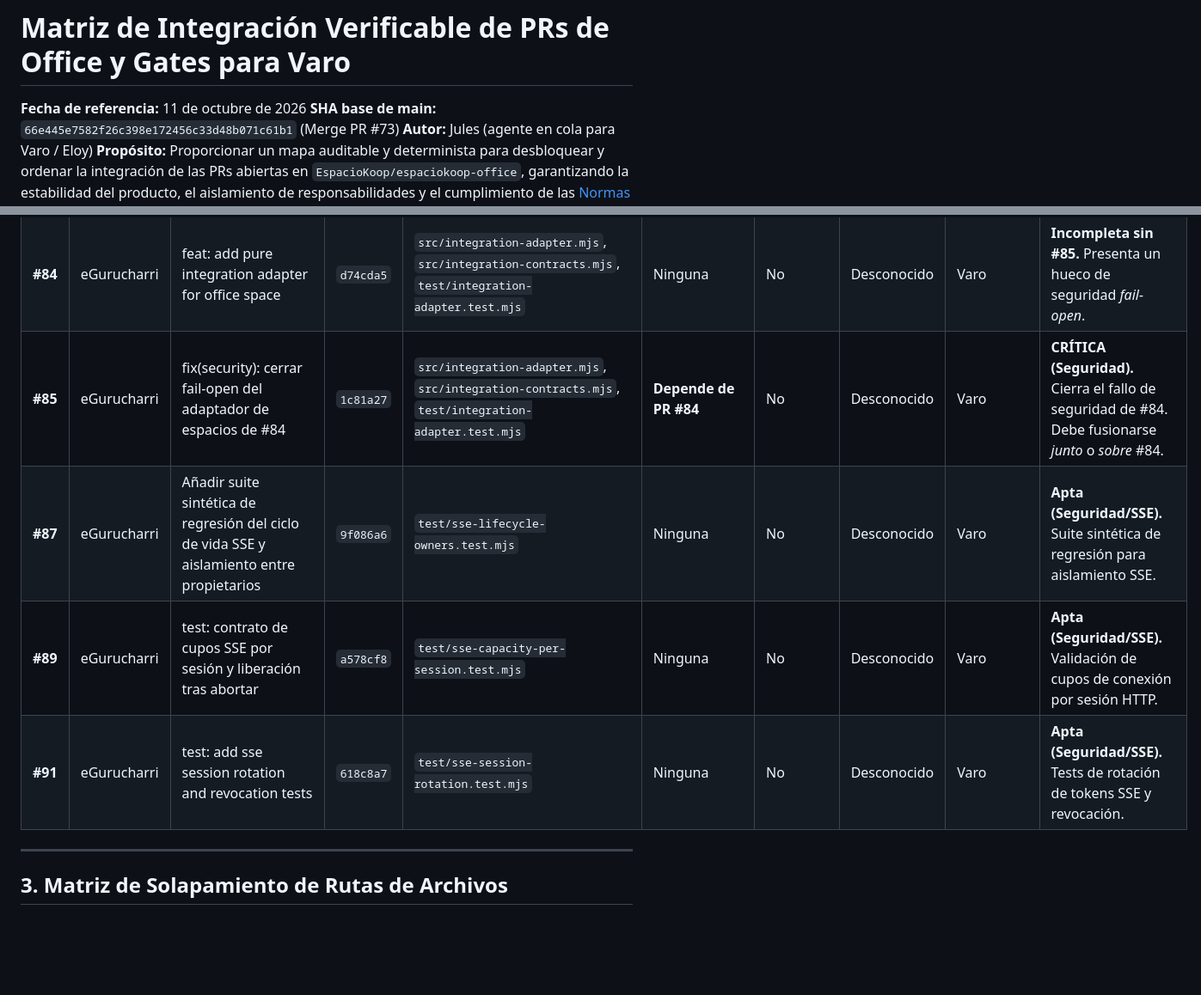
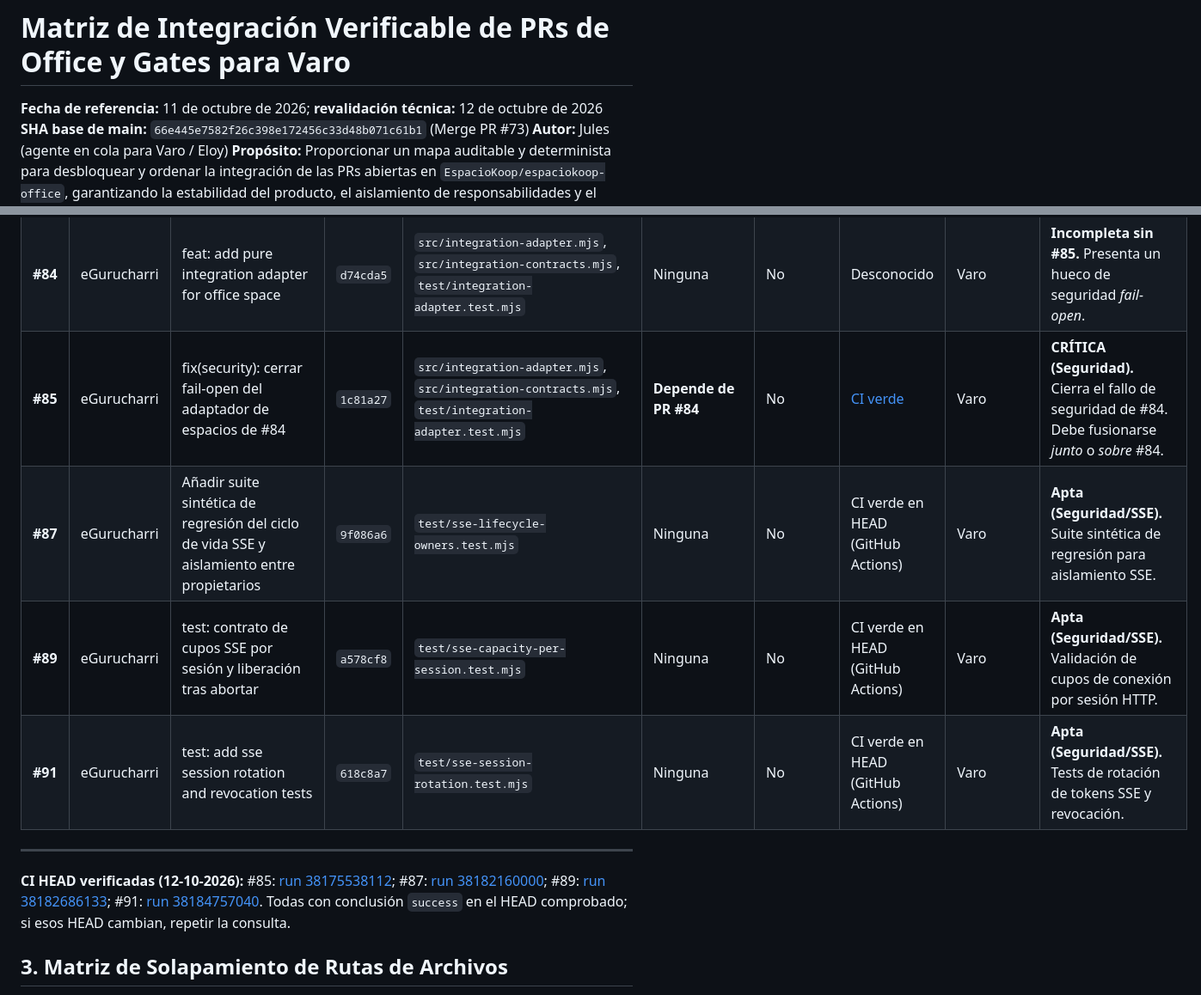
Before and after one commit to EspacioKoop/espaciokoop-office, a Markdown page: docs/office-pr-integration-readiness.md, 2 parts joined by grey strips. Shown at 86% size. Rendered like a GitHub page; blank space fills up the shorter version.

Commit message:
docs(office): correct integration evidence, CI and rollback instructions

```diff
--- a/docs/office-pr-integration-readiness.md
+++ b/docs/office-pr-integration-readiness.md
@@ -1,6 +1,6 @@
 # Matriz de Integración Verificable de PRs de Office y Gates para Varo
 
-**Fecha de referencia:** 11 de octubre de 2026
+**Fecha de referencia:** 11 de octubre de 2026; **revalidación técnica:** 12 de octubre de 2026
 **SHA base de main:** `66e445e7582f26c398e172456c33d48b071c61b1` (Merge PR #73)
 **Autor:** Jules (agente en cola para Varo / Eloy)
 **Propósito:** Proporcionar un mapa auditable y determinista para desbloquear y ordenar la integración de las PRs abiertas en `EspacioKoop/espaciokoop-office`, garantizando la estabilidad del producto, el aislamiento de responsabilidades y el cumplimiento de las [Normas Platino](../AGENTS.md).
@@ -53,12 +53,14 @@ A continuación se detalla la clasificación individual de cada PR relevante, an
 | **#82** | eGurucharri | Implement pure deterministic state recovery engine | `e3e8cd0` | `src/recovery-engine.mjs`, `src/recovery-types.mjs`, `test/recovery-engine.test.mjs` | PR #81 | No | Desconocido | Varo | **Apta (Recuperación).** Motor determinista de recuperación de estado. |
 | **#83** | eGurucharri | Add property-based contract tests for presence, team-queue, and agent-management | `3840d29` | `.github/workflows/core-tests.yml`, `package.json`, `package-lock.json`, `test/contracts/*` | Ninguna | No | Desconocido | Varo | **Requiere Fast-Check.** Añade workflow de contratos y tests generativos. |
 | **#84** | eGurucharri | feat: add pure integration adapter for office space | `d74cda5` | `src/integration-adapter.mjs`, `src/integration-contracts.mjs`, `test/integration-adapter.test.mjs` | Ninguna | No | Desconocido | Varo | **Incompleta sin #85.** Presenta un hueco de seguridad *fail-open*. |
-| **#85** | eGurucharri | fix(security): cerrar fail-open del adaptador de espacios de #84 | `1c81a27` | `src/integration-adapter.mjs`, `src/integration-contracts.mjs`, `test/integration-adapter.test.mjs` | **Depende de PR #84** | No | Desconocido | Varo | **CRÍTICA (Seguridad).** Cierra el fallo de seguridad de #84. Debe fusionarse *junto* o *sobre* #84. |
-| **#87** | eGurucharri | Añadir suite sintética de regresión del ciclo de vida SSE y aislamiento entre propietarios | `9f086a6` | `test/sse-lifecycle-owners.test.mjs` | Ninguna | No | Desconocido | Varo | **Apta (Seguridad/SSE).** Suite sintética de regresión para aislamiento SSE. |
-| **#89** | eGurucharri | test: contrato de cupos SSE por sesión y liberación tras abortar | `a578cf8` | `test/sse-capacity-per-session.test.mjs` | Ninguna | No | Desconocido | Varo | **Apta (Seguridad/SSE).** Validación de cupos de conexión por sesión HTTP. |
-| **#91** | eGurucharri | test: add sse session rotation and revocation tests | `618c8a7` | `test/sse-session-rotation.test.mjs` | Ninguna | No | Desconocido | Varo | **Apta (Seguridad/SSE).** Tests de rotación de tokens SSE y revocación. |
+| **#85** | eGurucharri | fix(security): cerrar fail-open del adaptador de espacios de #84 | `1c81a27` | `src/integration-adapter.mjs`, `src/integration-contracts.mjs`, `test/integration-adapter.test.mjs` | **Depende de PR #84** | No | [CI verde](https://github.com/EspacioKoop/espaciokoop-office/actions/runs/38175538112) | Varo | **CRÍTICA (Seguridad).** Cierra el fallo de seguridad de #84. Debe fusionarse *junto* o *sobre* #84. |
+| **#87** | eGurucharri | Añadir suite sintética de regresión del ciclo de vida SSE y aislamiento entre propietarios | `9f086a6` | `test/sse-lifecycle-owners.test.mjs` | Ninguna | No | CI verde en HEAD (GitHub Actions) | Varo | **Apta (Seguridad/SSE).** Suite sintética de regresión para aislamiento SSE. |
+| **#89** | eGurucharri | test: contrato de cupos SSE por sesión y liberación tras abortar | `a578cf8` | `test/sse-capacity-per-session.test.mjs` | Ninguna | No | CI verde en HEAD (GitHub Actions) | Varo | **Apta (Seguridad/SSE).** Validación de cupos de conexión por sesión HTTP. |
+| **#91** | eGurucharri | test: add sse session rotation and revocation tests | `618c8a7` | `test/sse-session-rotation.test.mjs` | Ninguna | No | CI verde en HEAD (GitHub Actions) | Varo | **Apta (Seguridad/SSE).** Tests de rotación de tokens SSE y revocación. |
 
 ---
+
+**CI HEAD verificadas (12-10-2026):** #85: [run 38175538112](https://github.com/EspacioKoop/espaciokoop-office/actions/runs/38175538112); #87: [run 38182160000](https://github.com/EspacioKoop/espaciokoop-office/actions/runs/38182160000); #89: [run 38182686133](https://github.com/EspacioKoop/espaciokoop-office/actions/runs/38182686133); #91: [run 38184757040](https://github.com/EspacioKoop/espaciokoop-office/actions/runs/38184757040). Todas con conclusión `success` en el HEAD comprobado; si esos HEAD cambian, repetir la consulta.
 
 ## 3. Matriz de Solapamiento de Rutas de Archivos
 
```
Also changed, not shown: other parts of docs/office-pr-integration-readiness.md (+5 -4 lines).
